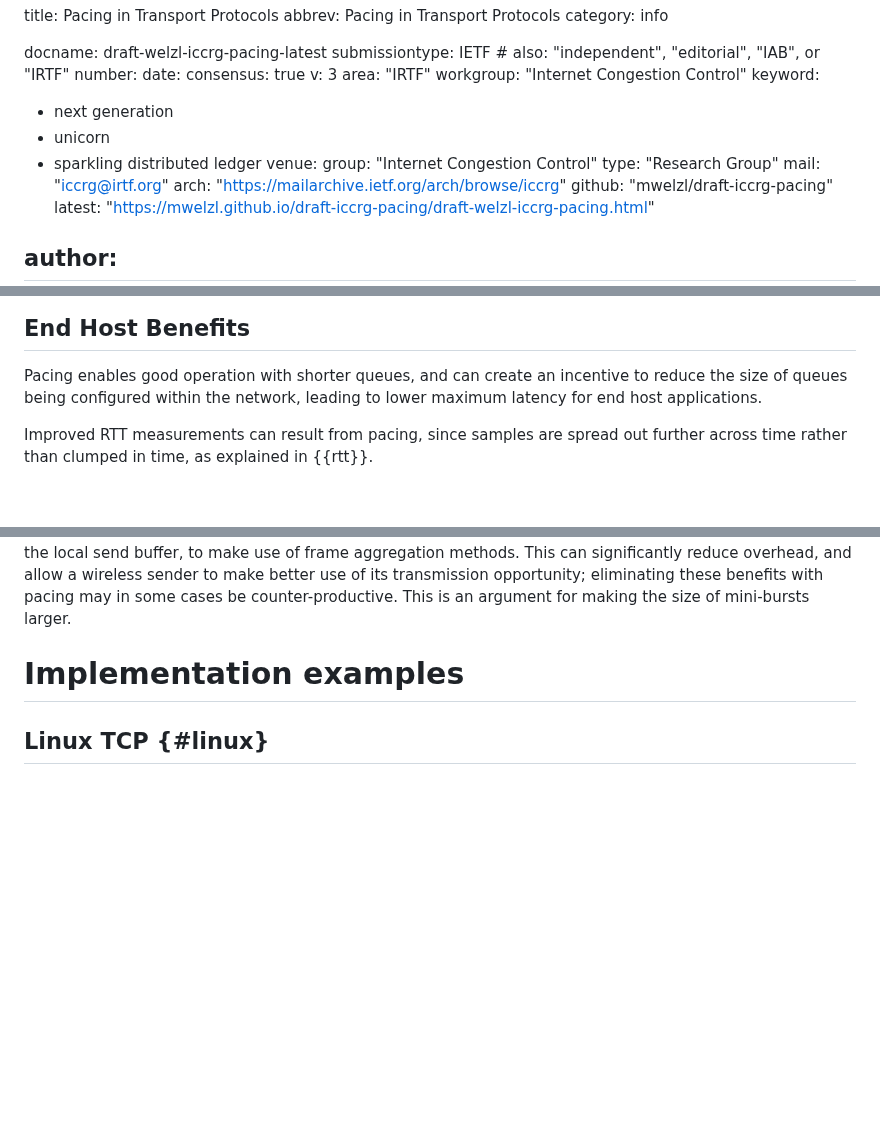
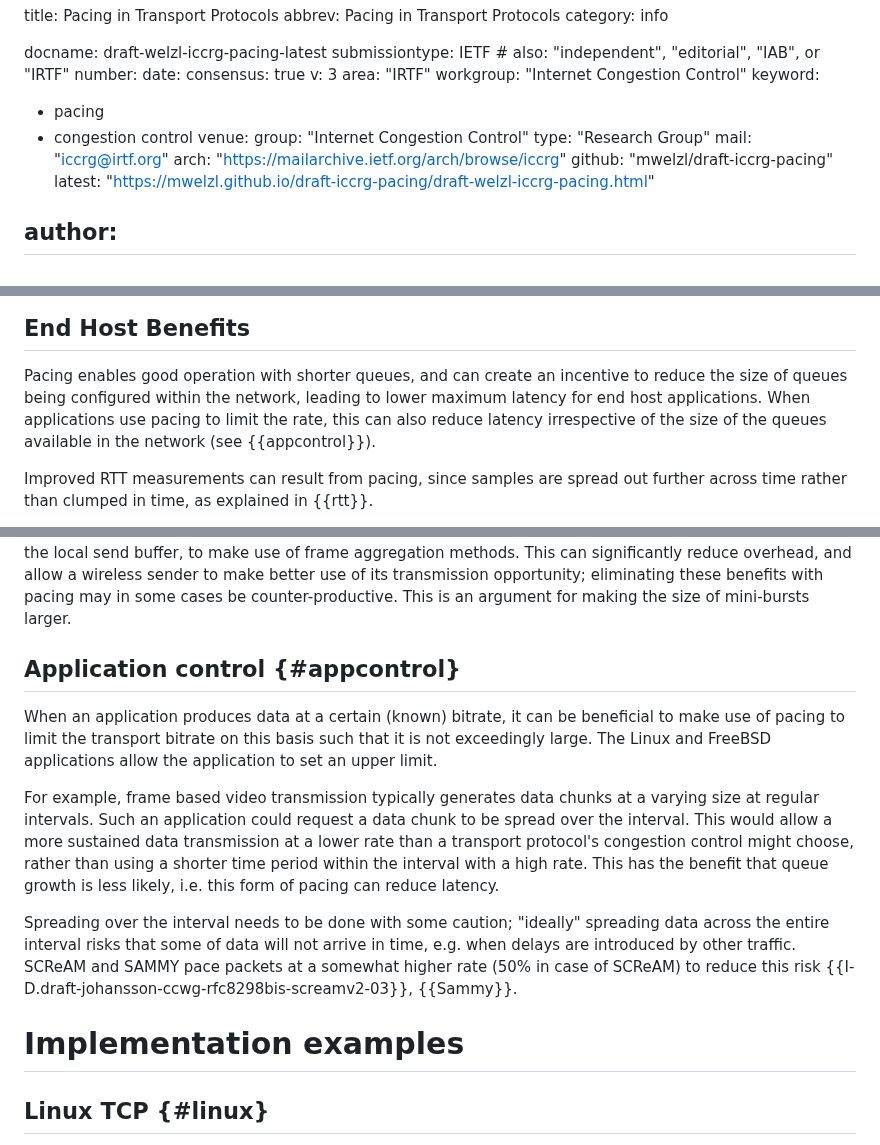
Before and after one commit to mwelzl/draft-iccrg-pacing, a Markdown page: draft-welzl-iccrg-pacing.md, 3 parts joined by grey strips. Rendered like a GitHub page; blank space fills up the shorter version.

Commit message:
Application control. Closes #11

```diff
--- a/draft-welzl-iccrg-pacing.md
+++ b/draft-welzl-iccrg-pacing.md
@@ -12,9 +12,8 @@ v: 3
 area: "IRTF"
 workgroup: "Internet Congestion Control"
 keyword:
- - next generation
- - unicorn
- - sparkling distributed ledger
+ - pacing
+ - congestion control
 venue:
   group: "Internet Congestion Control"
   type: "Research Group"
@@ -201,7 +203,9 @@ in how ACKs are handled.
 
 Pacing enables good operation with shorter queues, and can create an incentive
 to reduce the size of queues being configured within the network, leading to
-lower maximum latency for end host applications.
+lower maximum latency for end host applications. When applications use pacing
+to limit the rate, this can also reduce latency irrespective of the
+size of the queues available in the network (see {{appcontrol}}).
 
 Improved RTT measurements can result from pacing, since samples are spread out
 further across time rather than clumped in time, as explained in {{rtt}}.
@@ -294,6 +298,23 @@ together incoming hardware frames and packets for upper layer processing, but
 end systems may be tuned to handle incoming mini-bursts and maintain some efficiency.
 
 Clearly, the size of mini-bursts embeds some trade-offs. Even mini-bursts that are very short in terms of time when they leave the sender may cause significant delay further away on an Internet path, where the link capacity is smaller. For example, consider a server that is connected to a 100 Gbps link, serving a client that is behind a 15 Mbps bottleneck link. If that server emits bursts that are 50 kbyte long, the duration of these bursts at the server-side link is negligible (4.1 microseconds). When they reach the bottleneck, however, their duration becomes as large as 27.3 milliseconds. This is an argument for minimizing the size of mini-bursts. On the other hand, wireless link layers such as WiFi can benefit from having more than one packet available at the local send buffer, to make use of frame aggregation methods. This can significantly reduce overhead, and allow a wireless sender to make better use of its transmission opportunity; eliminating these benefits with pacing may in some cases be counter-productive. This is an argument for making the size of mini-bursts larger.
+
+## Application control {#appcontrol}
+
+When an application produces data at a certain (known) bitrate, it can be beneficial to make use of pacing to
+limit the transport bitrate on this basis such that it is not exceedingly large. The Linux and FreeBSD
+applications allow the application to set an upper limit.
+
+For example, frame based video transmission typically generates data chunks at a varying size at regular intervals.
+Such an application could request a data chunk to be spread over the interval. This would
+allow a more sustained data transmission at a lower rate than a transport protocol's congestion control
+might choose, rather than using a shorter time period within the interval with a high rate. This has
+the benefit that queue growth is less likely, i.e. this form of pacing can reduce latency.
+
+Spreading over the interval needs to be done with some caution; "ideally" spreading data across the
+entire interval risks that some of data will not arrive in time, e.g. when delays are introduced
+by other traffic. SCReAM and SAMMY pace packets at a somewhat higher rate (50% in case of SCReAM)
+to reduce this risk {{I-D.draft-johansson-ccwg-rfc8298bis-screamv2-03}}, {{Sammy}}.
 
 
 # Implementation examples
```
Also changed, not shown: other parts of draft-welzl-iccrg-pacing.md (+3 -0 lines).
